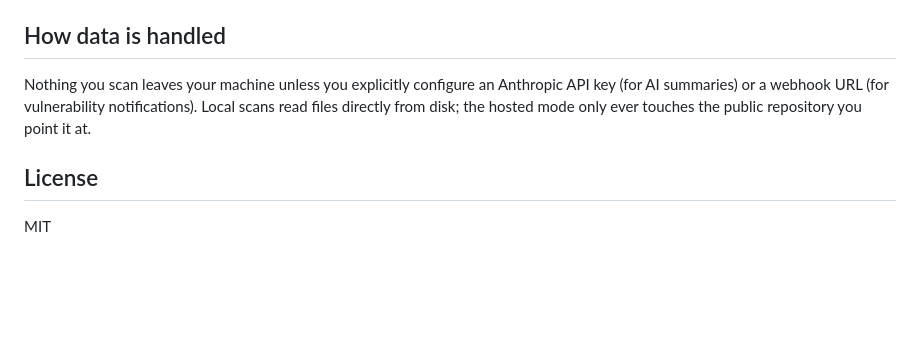
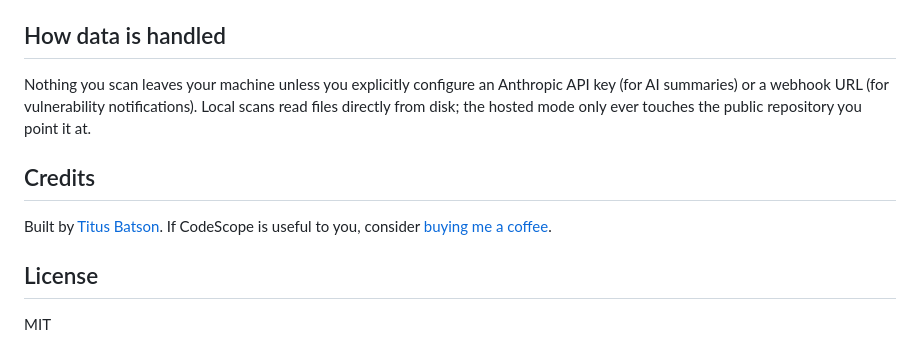
Before and after one commit to btbatson/codescope, a Markdown page: README.md, the part around the change. Rendered like a GitHub page; blank space fills up the shorter version.

Commit message:
Add credits section to README (Batson Labs, Buy Me a Coffee)

```diff
--- a/README.md
+++ b/README.md
@@ -83,6 +83,10 @@ In that mode there's no `git` binary or persistent disk to rely on, so "add a re
 
 Nothing you scan leaves your machine unless you explicitly configure an Anthropic API key (for AI summaries) or a webhook URL (for vulnerability notifications). Local scans read files directly from disk; the hosted mode only ever touches the public repository you point it at.
 
+## Credits
+
+Built by [Titus Batson](https://batsonlabs.com/). If CodeScope is useful to you, consider [buying me a coffee](https://buymeacoffee.com/titusbatson).
+
 ## License
 
 MIT
```
